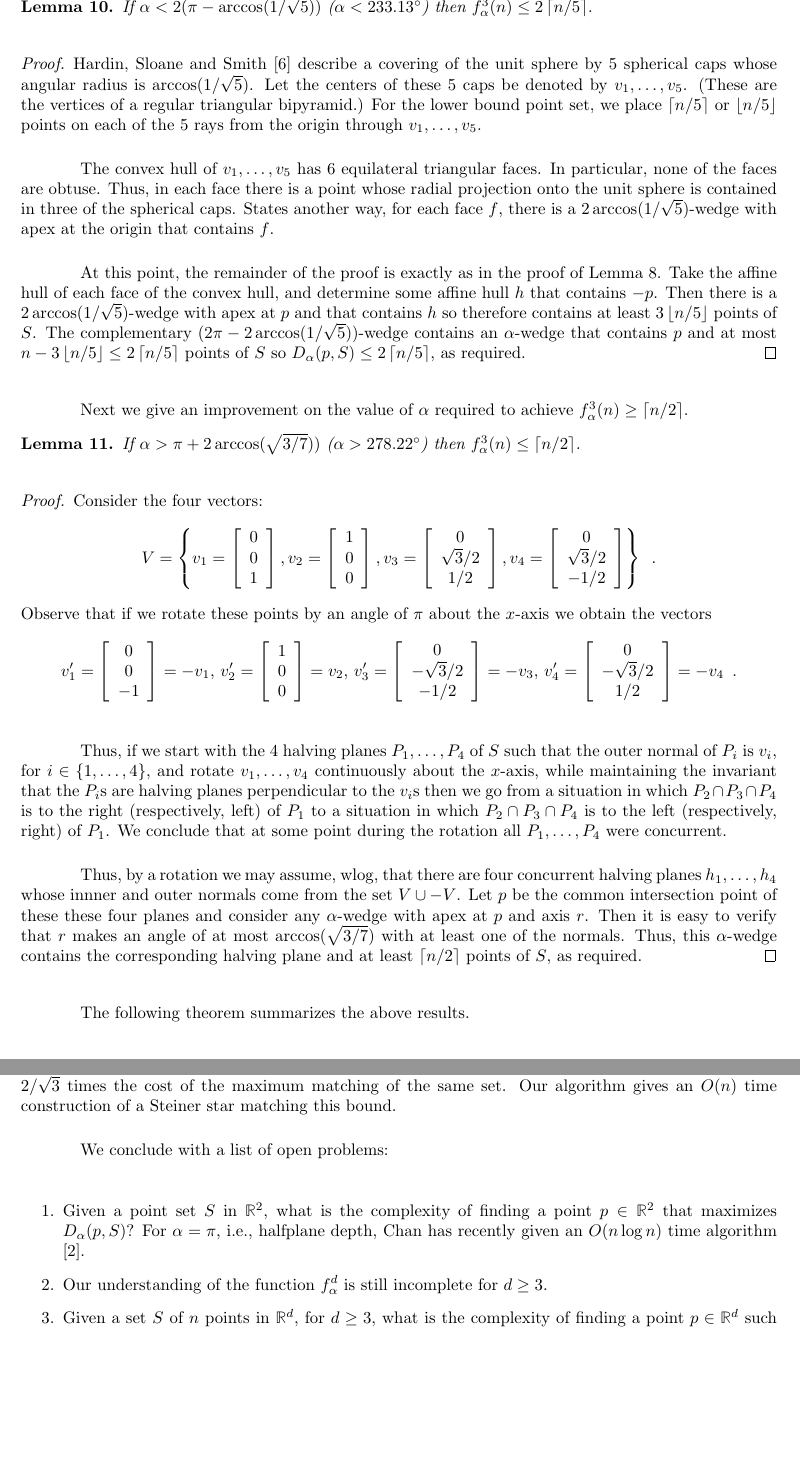
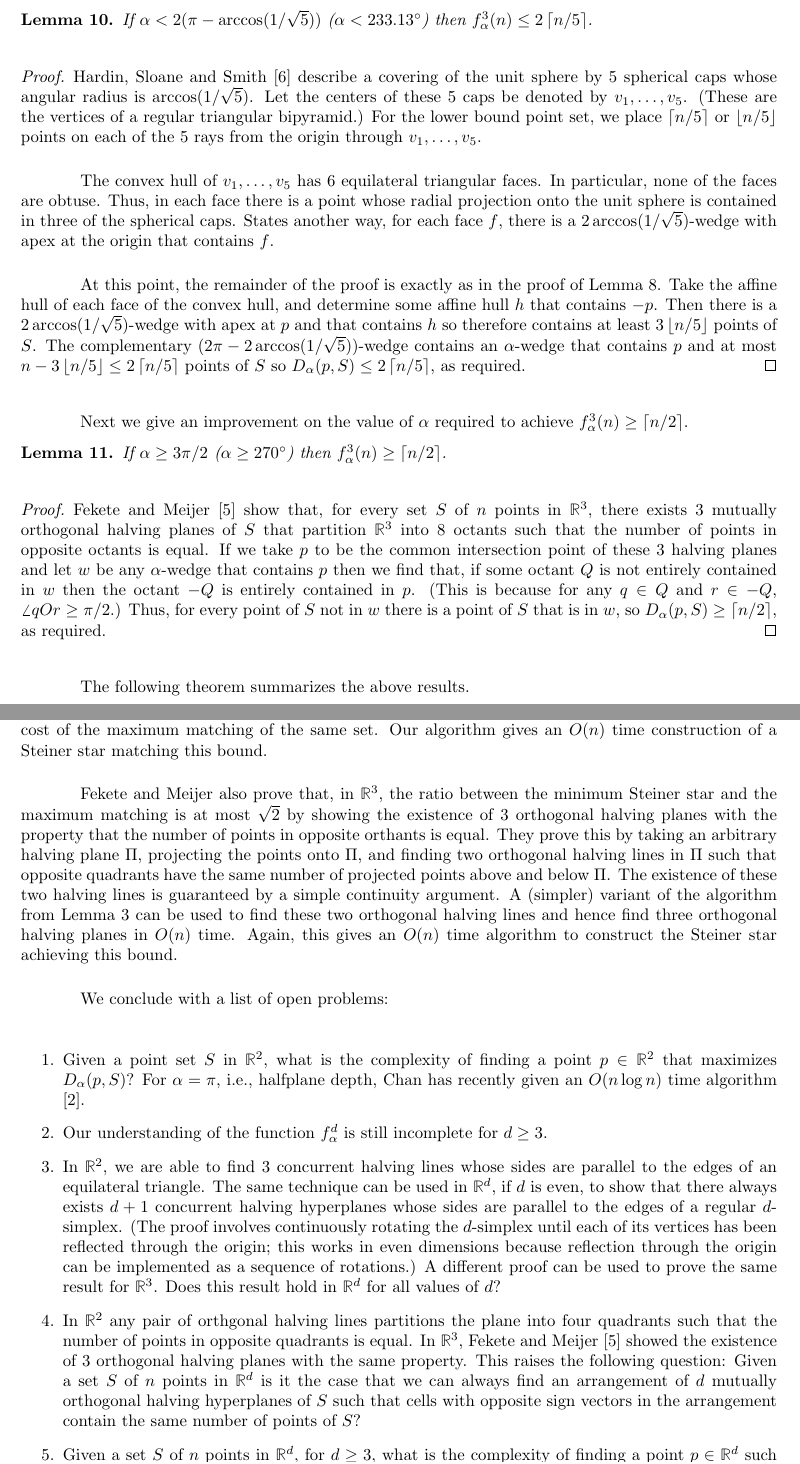
Before and after one commit to patmorin/research, a LaTeX document (wedge/wedge.tex): two parts of pages 7 and 8 of 9, joined at a grey line, cut at the place of the change, the shorter picture padded with empty space. Compiled offline with pdfLaTeX.

Commit message:
Some crap
git-svn-id: svn+ssh://cg.scs.carleton.ca/home2bak/morin/svn/morin/research@82 5be251f9-39fa-0310-add1-aa46062ecbcd

```diff
--- a/wedge/wedge.tex
+++ b/wedge/wedge.tex
@@ -546,6 +551,28 @@
 achieve $f_\alpha^3(n)\ge\ceil{n/2}$.
 
 \begin{lem}
+If $\alpha\ge 3\pi/2$ ($\alpha\ge 270\degrees$) then $f_\alpha^3(n)\ge
+\ceil{n/2}$.
+\end{lem}
+
+\begin{proof}
+Fekete and Meijer \cite{fm00} show that, for every set $S$ of $n$
+points in $\mathbb{R}^3$, there exists 3 mutually orthogonal
+halving planes of $S$ that partition $\mathbb{R}^3$ into 8 octants such that the
+number of points in opposite octants is equal.  If we take $p$ to be
+the common intersection point of these 3 halving planes and let $w$ be
+any $\alpha$-wedge that contains $p$ then we find that, if some octant
+$Q$ is not entirely contained in $w$ then the octant $-Q$ is entirely
+contained in $p$.  (This is because for any $q\in Q$ and $r\in-Q$,
+$\angle qOr\ge \pi/2$.) Thus, for every point of $S$ not in $w$ there
+is a point of $S$ that is in $w$, so $D_\alpha(p,S)\ge \ceil{n/2}$, as
+required.
+\end{proof}
+
+
+\comment{
+
+\begin{lem}
 If $\alpha > \pi+2\arccos(\sqrt{3/7}))$ ($\alpha>278.22\degrees$) then $f^3_\alpha(n) \le \ceil{n/2}$.
 \end{lem}
 
@@ -714,5 +733,0 @@
-halving lines were used by Fekete and Meijer to show that the cost of
-a minimum Steiner star of an $n$ point set is at most $2/\sqrt{3}$
-times the cost of the maximum matching of the same set.  Our algorithm
-gives an $O(n)$ time construction of a Steiner star matching this
-bound.
@@ -720,3 +739,22 @@
+Meijer \cite{fm00}
+to show that the cost of a minimum Steiner star of an $n$ point
+set in $\mathbb{R}^2$ is at most $2/\sqrt{3}$ times the cost of the
+maximum matching of the same set.  Our algorithm gives an $O(n)$ time
+construction of a Steiner star matching this bound.
+
+Fekete and Meijer also prove that, in $\mathbb{R}^3$, the ratio
+between the minimum Steiner star and the maximum matching is at most
+$\sqrt{2}$ by showing the existence of 3 orthogonal halving planes
+with the property that the number of points in opposite orthants is
+equal.  They prove this by taking an arbitrary halving plane $\Pi$,
+projecting the points onto $\Pi$, and finding two orthogonal halving
+lines in $\Pi$ such that opposite quadrants have the same number of
+projected points above and below $\Pi$. The existence of these two
+halving lines is guaranteed by a simple continuity argument.   A
+(simpler) variant of the algorithm from \lemref{construction} can be
+used to find these two orthogonal halving lines and hence find three
+orthogonal halving planes in $O(n)$ time.  Again, this gives an $O(n)$
+time algorithm to construct the Steiner star achieving this bound.
 
 
 We conclude with a list of open problems:
@@ -730,6 +768,29 @@
 \item Our understanding of the function $f^d_\alpha$ is still
 incomplete for $d\ge 3$.
 
+\item In $\mathbb{R}^2$, we are able to find 3 concurrent halving
+lines whose sides are parallel to the edges of an equilateral
+triangle.  The same technique can be used in $\mathbb{R}^d$, if $d$ is
+even, to show that there always exists $d+1$ concurrent halving
+hyperplanes whose sides are parallel to the edges of a regular
+$d$-simplex. (The proof involves continuously rotating the
+$d$-simplex until each of its vertices has been reflected through the
+origin; this works in even dimensions because reflection through the
+origin can be implemented as a sequence of rotations.)
+A different proof can be used to prove the same result for
+$\mathbb{R}^3$.  Does this result hold in $\mathbb{R}^d$ for all
+values of $d$?
+
+\item In $\mathbb{R}^2$ any pair of orthgonal halving lines partitions
+the plane into four quadrants such that the number of points in
+opposite quadrants is equal. In $\mathbb{R}^3$, Fekete and Meijer
+\cite{fm00} showed the existence of 3 orthogonal halving planes with the same
+property.  This raises the following question: Given a set $S$ of $n$
+points in $\mathbb{R}^d$ is it the case that we can always find an
+arrangement of $d$ mutually orthogonal halving hyperplanes of $S$ such
+that cells with opposite sign vectors in the arrangement contain the
+same number of points of $S$?
+
 \item Given a set $S$ of $n$ points in $\mathbb{R}^d$, for $d\ge 3$,
 what is the complexity of finding a point $p\in \mathbb{R}^d$ such
 that $p\ge f_\alpha^d(n)$?  This problem is still open even for the
```
Also changed, not shown: wedge/wedge.tex (30 more changed lines).
